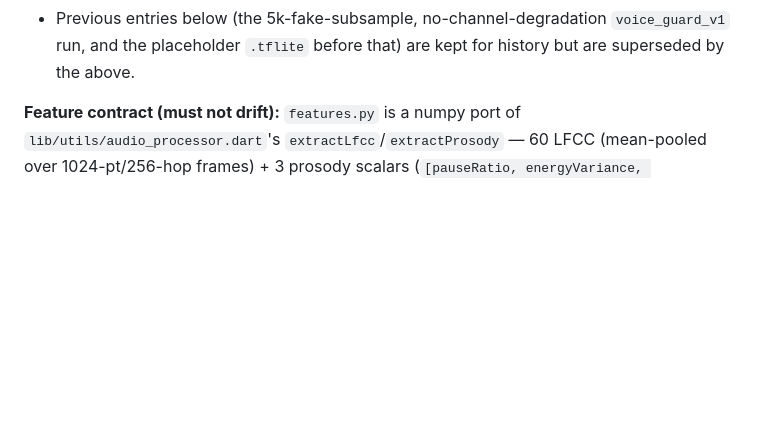
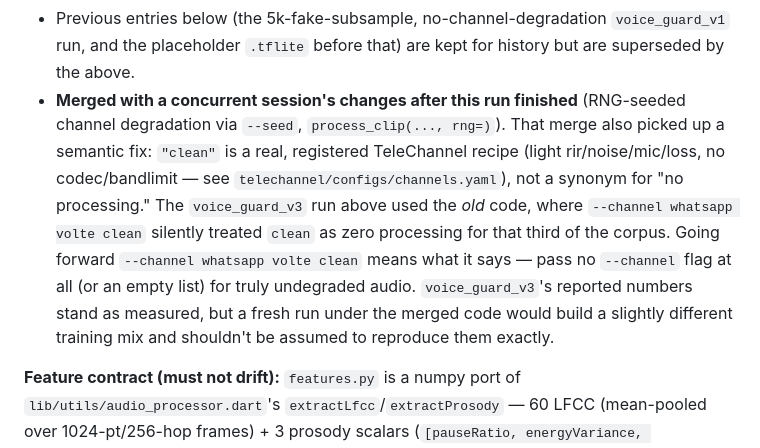
Before and after one commit to VexBane777/Smart_India_Hackathon, a Markdown page: voice_guard/model_training/README.md, the part around the change. GitHub-like rendering; blank space fills up the shorter version.

Commit message:
docs(voice_guard): note the merge's clean-recipe semantics change
Co-Authored-By: Claude Sonnet 5 <noreply@anthropic.com>
Claude-Session: https://claude.ai/code/session_01Mu8VYsjot39nFHgumLxPqK

```diff
--- a/voice_guard/model_training/README.md
+++ b/voice_guard/model_training/README.md
@@ -39,6 +39,18 @@ and `data/prep_in_the_wild.py`.
 - Previous entries below (the 5k-fake-subsample, no-channel-degradation
   `voice_guard_v1` run, and the placeholder `.tflite` before that) are kept
   for history but are superseded by the above.
+- **Merged with a concurrent session's changes after this run finished**
+  (RNG-seeded channel degradation via `--seed`, `process_clip(..., rng=)`).
+  That merge also picked up a semantic fix: `"clean"` is a real, registered
+  TeleChannel recipe (light rir/noise/mic/loss, no codec/bandlimit — see
+  `telechannel/configs/channels.yaml`), not a synonym for "no processing."
+  The `voice_guard_v3` run above used the *old* code, where `--channel
+  whatsapp volte clean` silently treated `clean` as zero processing for
+  that third of the corpus. Going forward `--channel whatsapp volte clean`
+  means what it says — pass no `--channel` flag at all (or an empty list)
+  for truly undegraded audio. `voice_guard_v3`'s reported numbers stand as
+  measured, but a fresh run under the merged code would build a slightly
+  different training mix and shouldn't be assumed to reproduce them exactly.
 
 **Feature contract (must not drift):** `features.py` is a numpy port of
 `lib/utils/audio_processor.dart`'s `extractLfcc`/`extractProsody` — 60 LFCC
```
